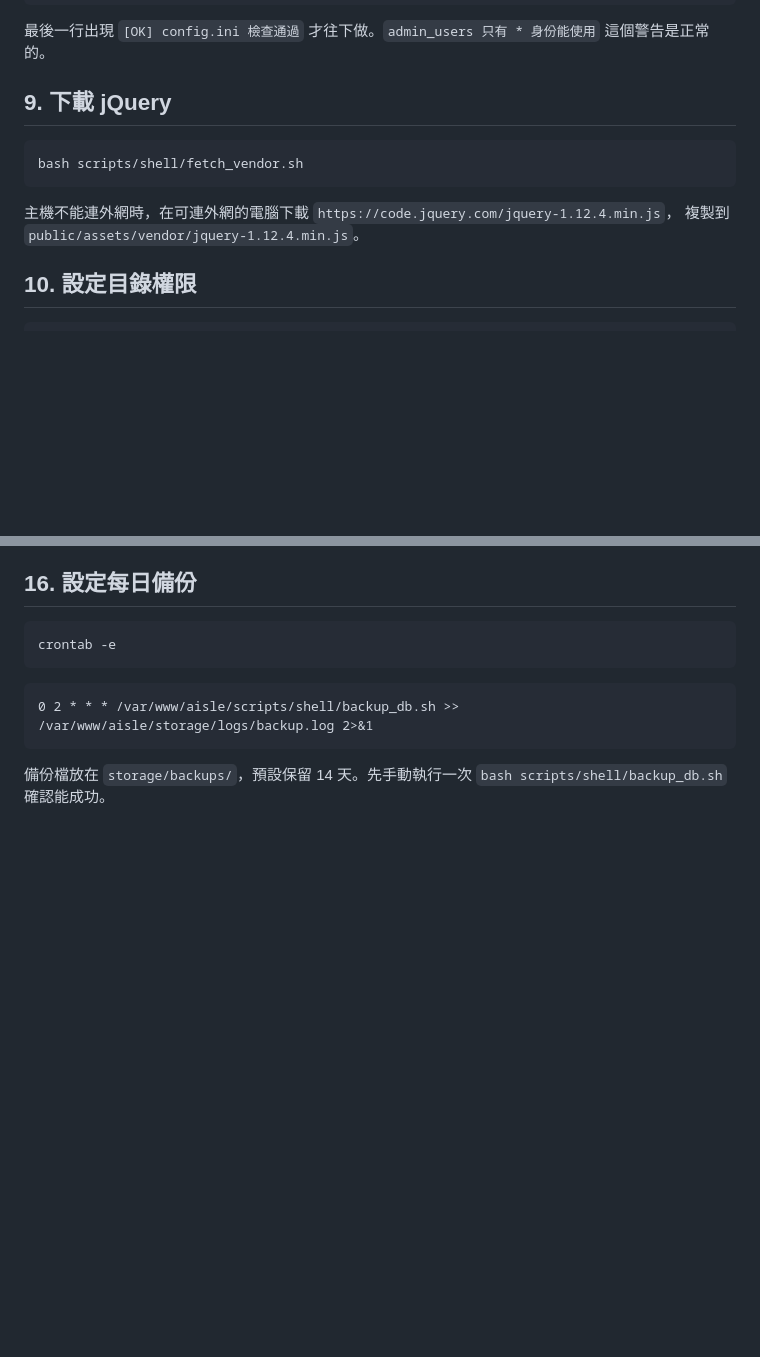
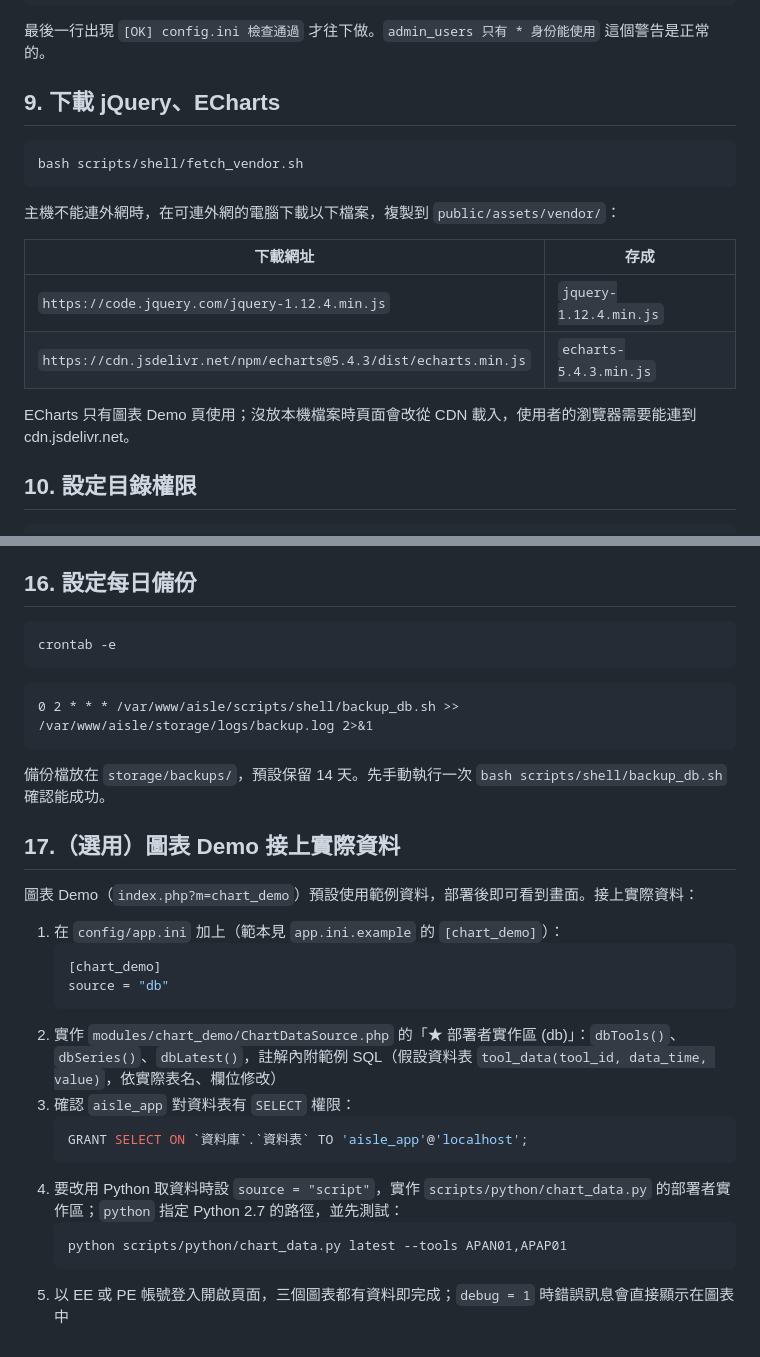
Before and after one commit to bboysevenwu/AISLE, a Markdown page: docs/DEPLOY.md, 2 parts joined by grey strips. Drawn GitHub-style; blank space fills up the shorter version.

````diff
--- a/docs/DEPLOY.md
+++ b/docs/DEPLOY.md
@@ -86,15 +86,20 @@ python scripts/python/check_config.py
 
 最後一行出現 `[OK] config.ini 檢查通過` 才往下做。`admin_users 只有 * 身份能使用` 這個警告是正常的。
 
-## 9. 下載 jQuery
+## 9. 下載 jQuery、ECharts
 
 ```bash
 bash scripts/shell/fetch_vendor.sh
 ```
 
-主機不能連外網時，在可連外網的電腦下載
-`https://code.jquery.com/jquery-1.12.4.min.js`，
-複製到 `public/assets/vendor/jquery-1.12.4.min.js`。
+主機不能連外網時，在可連外網的電腦下載以下檔案，複製到 `public/assets/vendor/`：
+
+| 下載網址 | 存成 |
+|---|---|
+| `https://code.jquery.com/jquery-1.12.4.min.js` | `jquery-1.12.4.min.js` |
+| `https://cdn.jsdelivr.net/npm/echarts@5.4.3/dist/echarts.min.js` | `echarts-5.4.3.min.js` |
+
+ECharts 只有圖表 Demo 頁使用；沒放本機檔案時頁面會改從 CDN 載入，使用者的瀏覽器需要能連到 cdn.jsdelivr.net。
 
 ## 10. 設定目錄權限
 
@@ -191,3 +196,23 @@ crontab -e
 ```
 
 備份檔放在 `storage/backups/`，預設保留 14 天。先手動執行一次 `bash scripts/shell/backup_db.sh` 確認能成功。
+
+## 17.（選用）圖表 Demo 接上實際資料
+
+圖表 Demo（`index.php?m=chart_demo`）預設使用範例資料，部署後即可看到畫面。接上實際資料：
+
+1. 在 `config/app.ini` 加上（範本見 `app.ini.example` 的 `[chart_demo]`）：
+   ```ini
+   [chart_demo]
+   source = "db"
+   ```
+2. 實作 `modules/chart_demo/ChartDataSource.php` 的「★ 部署者實作區 (db)」：`dbTools()`、`dbSeries()`、`dbLatest()`，註解內附範例 SQL（假設資料表 `tool_data(tool_id, data_time, value)`，依實際表名、欄位修改）
+3. 確認 `aisle_app` 對資料表有 `SELECT` 權限：
+   ```sql
+   GRANT SELECT ON `資料庫`.`資料表` TO 'aisle_app'@'localhost';
+   ```
+4. 要改用 Python 取資料時設 `source = "script"`，實作 `scripts/python/chart_data.py` 的部署者實作區；`python` 指定 Python 2.7 的路徑，並先測試：
+   ```bash
+   python scripts/python/chart_data.py latest --tools APAN01,APAP01
+   ```
+5. 以 EE 或 PE 帳號登入開啟頁面，三個圖表都有資料即完成；`debug = 1` 時錯誤訊息會直接顯示在圖表中
````
Also changed, not shown: README.md (+36 -3 lines), docs/screenshots/chart_demo.png (added), 10 other files.
